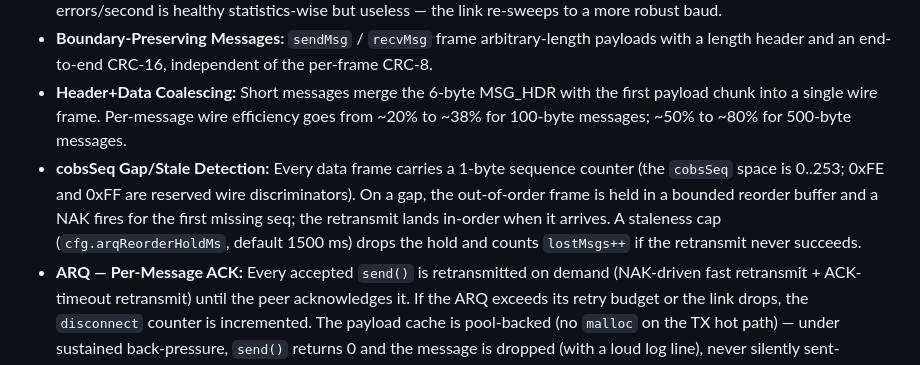
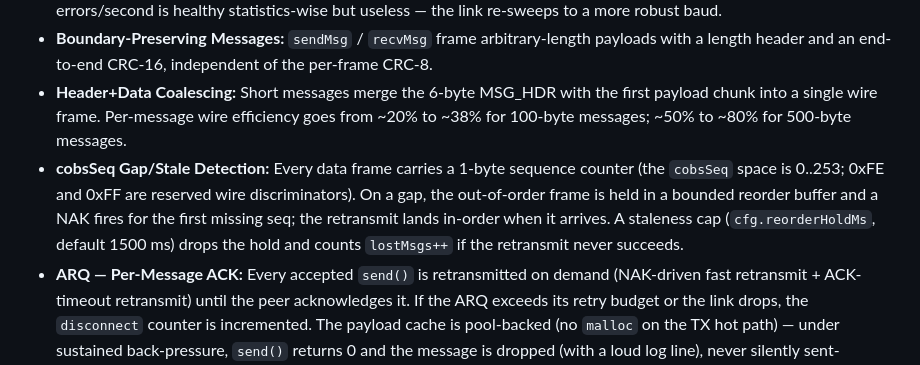
Before and after one commit to Systemsplanet/autolink, a Markdown page: README.md, the part around the change. Rendered like a GitHub page.

Commit message:
gitupload: README.md

```diff
--- a/README.md
+++ b/README.md
@@ -103,7 +103,7 @@ Unzip at the project root and point your build at it:
 - **Error-Rate Window:** The absolute `errThreshold` catches transient bursts (default 100); the rate window (`cfg.errRateWindow`, default 30 errors in any 1 s) catches sustained-but-not-bursty noise. A connection doing 30 errors/second is healthy statistics-wise but useless — the link re-sweeps to a more robust baud.
 - **Boundary-Preserving Messages:** `sendMsg` / `recvMsg` frame arbitrary-length payloads with a length header and an end-to-end CRC-16, independent of the per-frame CRC-8.
 - **Header+Data Coalescing:** Short messages merge the 6-byte MSG_HDR with the first payload chunk into a single wire frame. Per-message wire efficiency goes from ~20% to ~38% for 100-byte messages; ~50% to ~80% for 500-byte messages.
-- **cobsSeq Gap/Stale Detection:** Every data frame carries a 1-byte sequence counter (the `cobsSeq` space is 0..253; 0xFE and 0xFF are reserved wire discriminators). On a gap, the out-of-order frame is held in a bounded reorder buffer and a NAK fires for the first missing seq; the retransmit lands in-order when it arrives. A staleness cap (`cfg.arqReorderHoldMs`, default 1500 ms) drops the hold and counts `lostMsgs++` if the retransmit never succeeds.
+- **cobsSeq Gap/Stale Detection:** Every data frame carries a 1-byte sequence counter (the `cobsSeq` space is 0..253; 0xFE and 0xFF are reserved wire discriminators). On a gap, the out-of-order frame is held in a bounded reorder buffer and a NAK fires for the first missing seq; the retransmit lands in-order when it arrives. A staleness cap (`cfg.reorderHoldMs`, default 1500 ms) drops the hold and counts `lostMsgs++` if the retransmit never succeeds.
 - **ARQ — Per-Message ACK:** Every accepted `send()` is retransmitted on demand (NAK-driven fast retransmit + ACK-timeout retransmit) until the peer acknowledges it. If the ARQ exceeds its retry budget or the link drops, the `disconnect` counter is incremented. The payload cache is pool-backed (no `malloc` on the TX hot path) — under sustained back-pressure, `send()` returns 0 and the message is dropped (with a loud log line), never silently sent-without-cache. Delivery is best-effort under sustained noise — if your sketch needs hard delivery guarantees, layer them on top.
 - **Built-in Throughput Metering:** TX/RX byte counters with `getStats()` / `resetStats()`.
 - **Optional WiFi Web Monitor:** the `AutoLinkWeb` class serves a self-contained, mobile-friendly dashboard over WiFi — live TX/RX throughput, link state, lifetime error and disconnect counts, RSSI, heap, current baud, fill mode, log level, a scrolling log panel with a **Save button** that downloads the log as `ping.txt` or `pong.txt`, and Reset and Reboot controls. Runs in its own task on the ESP's built-in HTTP server. If WiFi fails the UART link is completely unaffected. See `docs/WebMonitor.md`.
```
